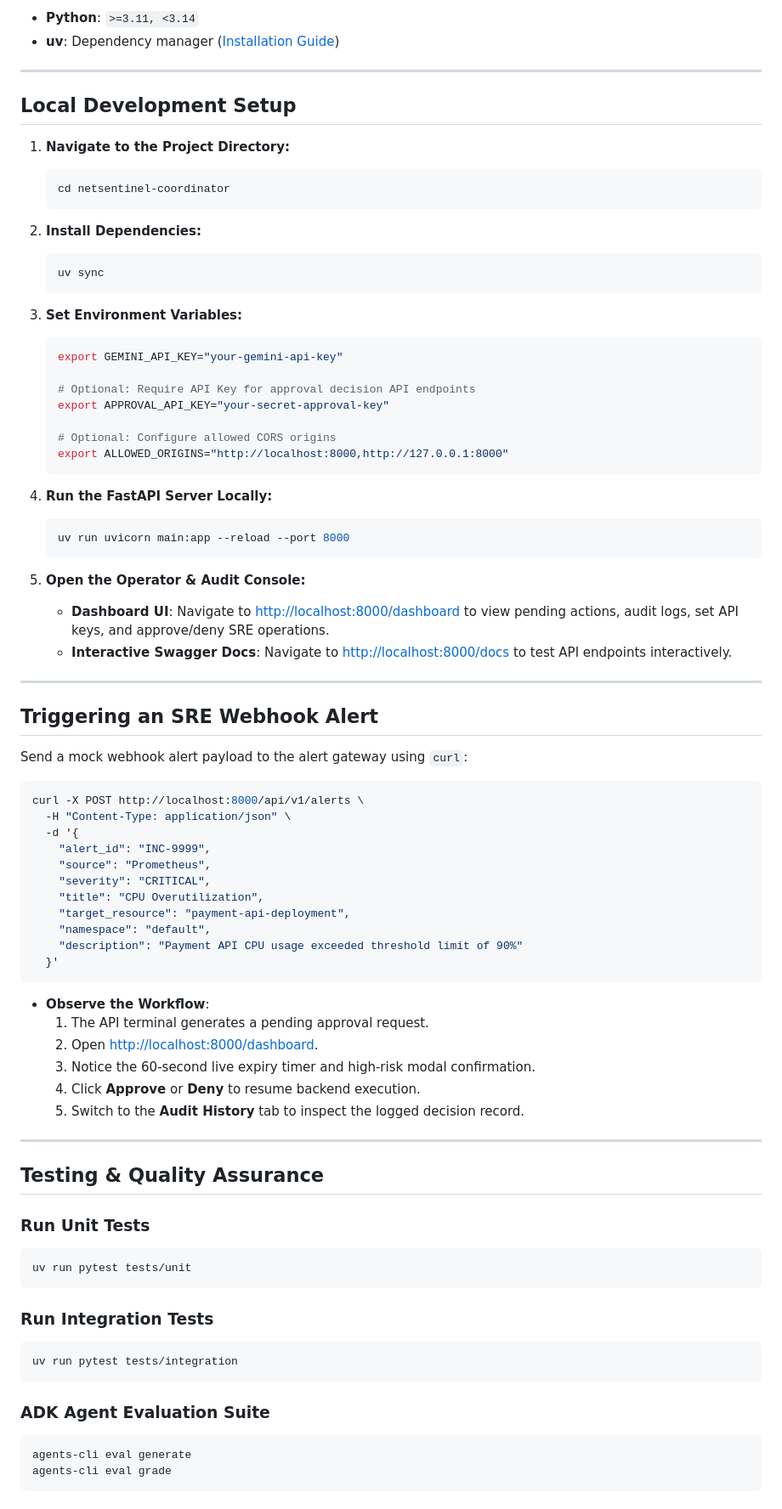
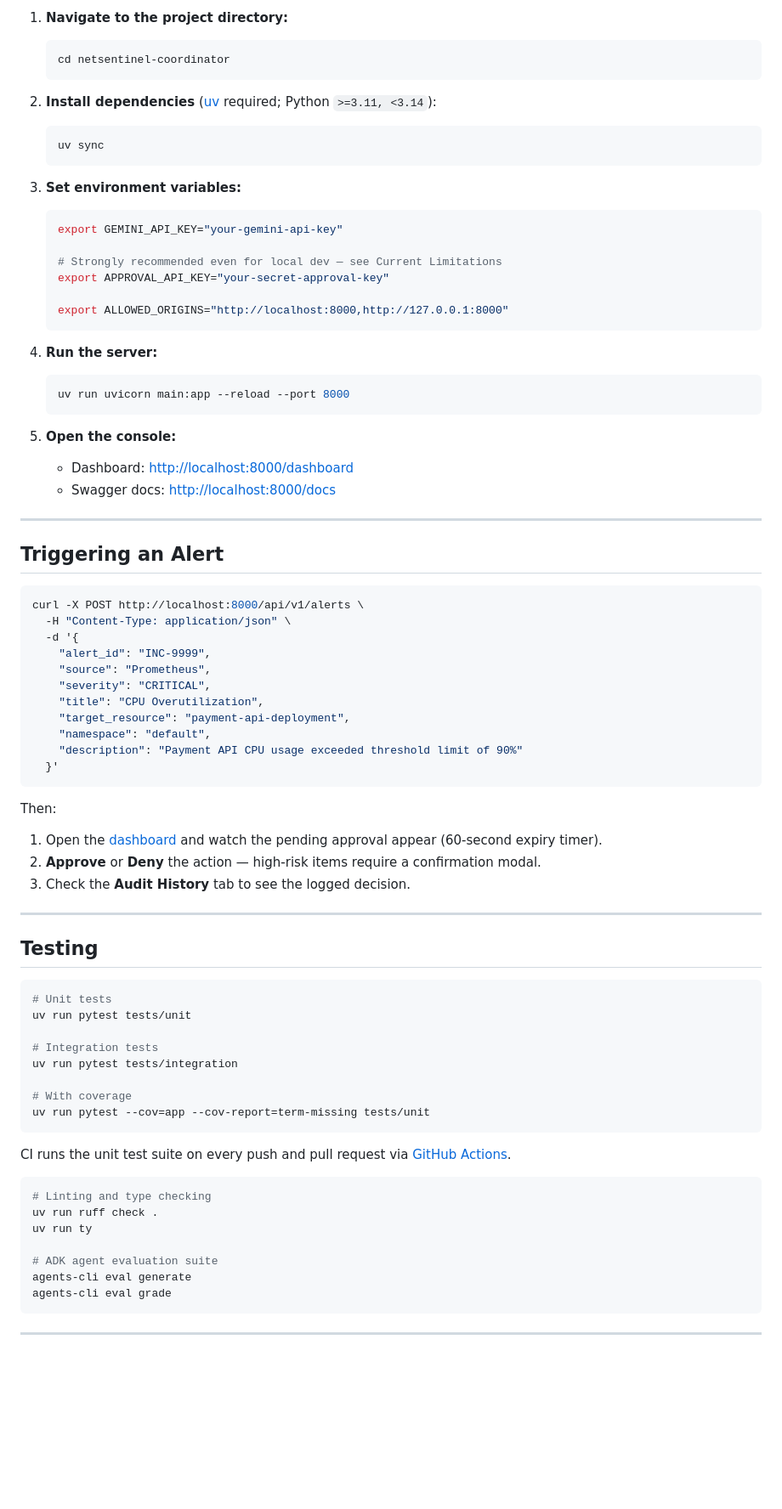
Before and after one commit to madalapranavsai/NetSentinel-AI, a Markdown page: README.md, the part around one of its changes. Shown at 85% size. GitHub-like rendering; blank space fills up the shorter version.

````diff
--- a/README.md
+++ b/README.md
@@ -21,46 +76,36 @@ NetSentinel AI is a production-grade, multi-agent AI infrastructure remediator b
 
-- **Python**: `>=3.11, <3.14`
-- **uv**: Dependency manager ([Installation Guide](https://docs.astral.sh/uv/getting-started/installation/))
-
----
-
-## Local Development Setup
-
-1. **Navigate to the Project Directory:**
+1. **Navigate to the project directory:**
    ```bash
    cd netsentinel-coordinator
    ```
 
-2. **Install Dependencies:**
+2. **Install dependencies** ([uv](https://docs.astral.sh/uv/getting-started/installation/) required; Python `>=3.11, <3.14`):
    ```bash
    uv sync
    ```
 
-3. **Set Environment Variables:**
+3. **Set environment variables:**
    ```bash
    export GEMINI_API_KEY="your-gemini-api-key"
 
-   # Optional: Require API Key for approval decision API endpoints
+   # Strongly recommended even for local dev — see Current Limitations
    export APPROVAL_API_KEY="your-secret-approval-key"
 
-   # Optional: Configure allowed CORS origins
    export ALLOWED_ORIGINS="http://localhost:8000,http://127.0.0.1:8000"
    ```
 
-4. **Run the FastAPI Server Locally:**
+4. **Run the server:**
    ```bash
    uv run uvicorn main:app --reload --port 8000
    ```
 
-5. **Open the Operator & Audit Console:**
-   * **Dashboard UI**: Navigate to [http://localhost:8000/dashboard](http://localhost:8000/dashboard) to view pending actions, audit logs, set API keys, and approve/deny SRE operations.
-   * **Interactive Swagger Docs**: Navigate to [http://localhost:8000/docs](http://localhost:8000/docs) to test API endpoints interactively.
+5. **Open the console:**
+   - Dashboard: [http://localhost:8000/dashboard](http://localhost:8000/dashboard)
+   - Swagger docs: [http://localhost:8000/docs](http://localhost:8000/docs)
 
 ---
 
-## Triggering an SRE Webhook Alert
-
-Send a mock webhook alert payload to the alert gateway using `curl`:
+## Triggering an Alert
 
 ```bash
 curl -X POST http://localhost:8000/api/v1/alerts \
@@ -76,28 +121,33 @@ curl -X POST http://localhost:8000/api/v1/alerts \
   }'
 ```
 
-* **Observe the Workflow**:
-  1. The API terminal generates a pending approval request.
-  2. Open [http://localhost:8000/dashboard](http://localhost:8000/dashboard).
-  3. Notice the 60-second live expiry timer and high-risk modal confirmation.
-  4. Click **Approve** or **Deny** to resume backend execution.
-  5. Switch to the **Audit History** tab to inspect the logged decision record.
+Then:
+1. Open the [dashboard](http://localhost:8000/dashboard) and watch the pending approval appear (60-second expiry timer).
+2. **Approve** or **Deny** the action — high-risk items require a confirmation modal.
+3. Check the **Audit History** tab to see the logged decision.
 
 ---
 
-## Testing & Quality Assurance
+## Testing
 
-### Run Unit Tests
 ```bash
+# Unit tests
 uv run pytest tests/unit
+
+# Integration tests
+uv run pytest tests/integration
+
+# With coverage
+uv run pytest --cov=app --cov-report=term-missing tests/unit
 ```
 
-### Run Integration Tests
+CI runs the unit test suite on every push and pull request via [GitHub Actions](.github/workflows/test.yml).
+
 ```bash
-uv run pytest tests/integration
-```
+# Linting and type checking
+uv run ruff check .
+uv run ty
 
-### ADK Agent Evaluation Suite
-```bash
+# ADK agent evaluation suite
 agents-cli eval generate
 agents-cli eval grade
````
Also changed, not shown: other parts of README.md (+115 -56 lines).
